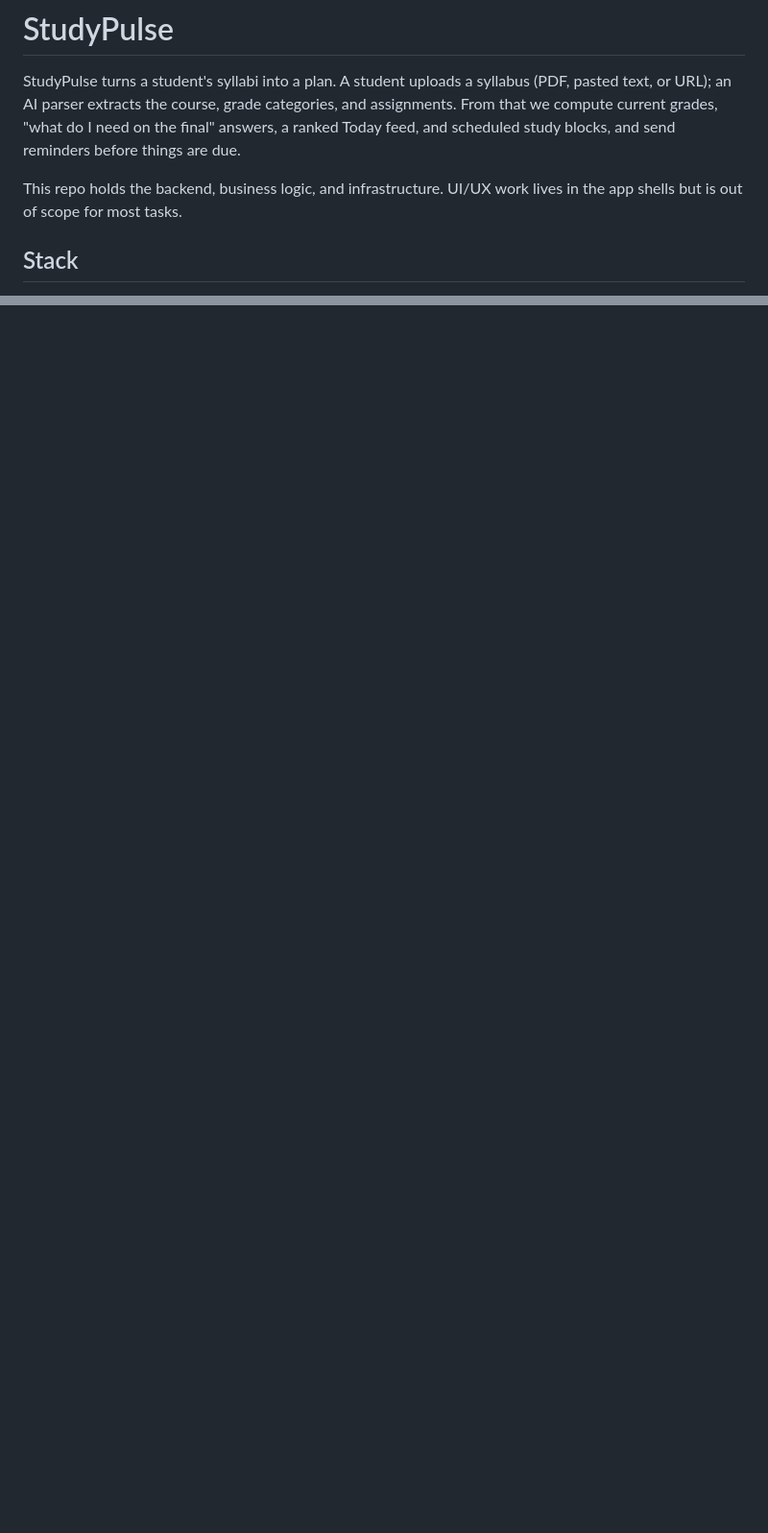
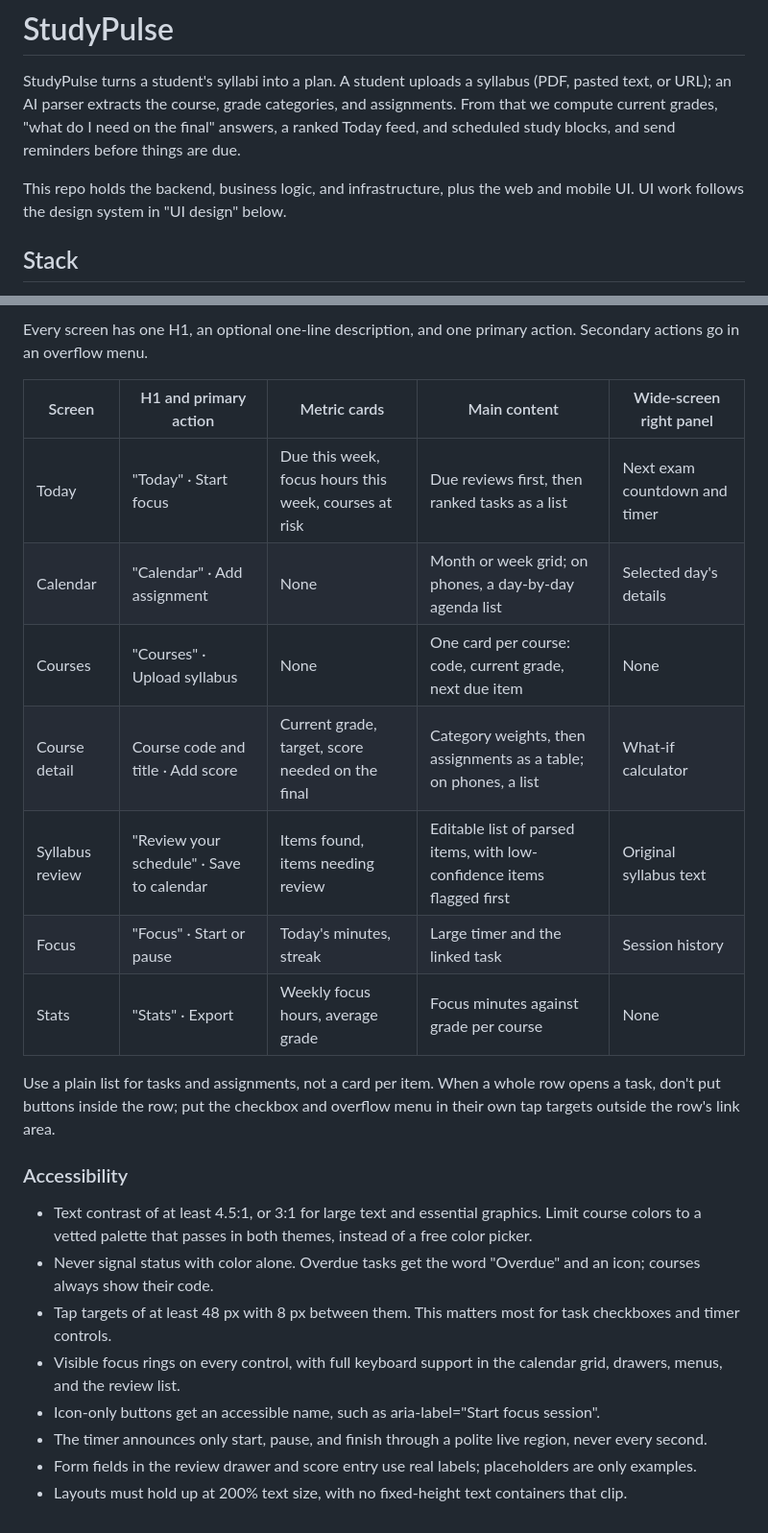
Before and after one commit to itzonice/gas.ai, a Markdown page: studypulse/CLAUDE.md, 2 parts joined by grey strips. Shown at 96% size. Rendered like a GitHub page; blank space fills up the shorter version.

```diff
--- a/studypulse/CLAUDE.md
+++ b/studypulse/CLAUDE.md
@@ -5,8 +5,8 @@ text, or URL); an AI parser extracts the course, grade categories, and assignmen
 we compute current grades, "what do I need on the final" answers, a ranked Today feed, and
 scheduled study blocks, and send reminders before things are due.
 
-This repo holds the backend, business logic, and infrastructure. UI/UX work lives in the app
-shells but is out of scope for most tasks.
+This repo holds the backend, business logic, and infrastructure, plus the web and mobile UI.
+UI work follows the design system in "UI design" below.
 
 ## Stack
 
@@ -83,0 +139,33 @@ Run `pnpm lint`, `pnpm typecheck`, and `pnpm test` before calling a task done.
+Every screen has one H1, an optional one-line description, and one primary action. Secondary
+actions go in an overflow menu.
+
+| Screen | H1 and primary action | Metric cards | Main content | Wide-screen right panel |
+| --- | --- | --- | --- | --- |
+| Today | "Today" · Start focus | Due this week, focus hours this week, courses at risk | Due reviews first, then ranked tasks as a list | Next exam countdown and timer |
+| Calendar | "Calendar" · Add assignment | None | Month or week grid; on phones, a day-by-day agenda list | Selected day's details |
+| Courses | "Courses" · Upload syllabus | None | One card per course: code, current grade, next due item | None |
+| Course detail | Course code and title · Add score | Current grade, target, score needed on the final | Category weights, then assignments as a table; on phones, a list | What-if calculator |
+| Syllabus review | "Review your schedule" · Save to calendar | Items found, items needing review | Editable list of parsed items, with low-confidence items flagged first | Original syllabus text |
+| Focus | "Focus" · Start or pause | Today's minutes, streak | Large timer and the linked task | Session history |
+| Stats | "Stats" · Export | Weekly focus hours, average grade | Focus minutes against grade per course | None |
+
+Use a plain list for tasks and assignments, not a card per item. When a whole row opens a
+task, don't put buttons inside the row; put the checkbox and overflow menu in their own tap
+targets outside the row's link area.
+
+### Accessibility
+
+- Text contrast of at least 4.5:1, or 3:1 for large text and essential graphics. Limit course
+  colors to a vetted palette that passes in both themes, instead of a free color picker.
+- Never signal status with color alone. Overdue tasks get the word "Overdue" and an icon;
+  courses always show their code.
+- Tap targets of at least 48 px with 8 px between them. This matters most for task
+  checkboxes and timer controls.
+- Visible focus rings on every control, with full keyboard support in the calendar grid,
+  drawers, menus, and the review list.
+- Icon-only buttons get an accessible name, such as aria-label="Start focus session".
+- The timer announces only start, pause, and finish through a polite live region, never
+  every second.
+- Form fields in the review drawer and score entry use real labels; placeholders are only
+  examples.
+- Layouts must hold up at 200% text size, with no fixed-height text containers that clip.
```
Also changed, not shown: other parts of studypulse/CLAUDE.md (+55 -0 lines).
